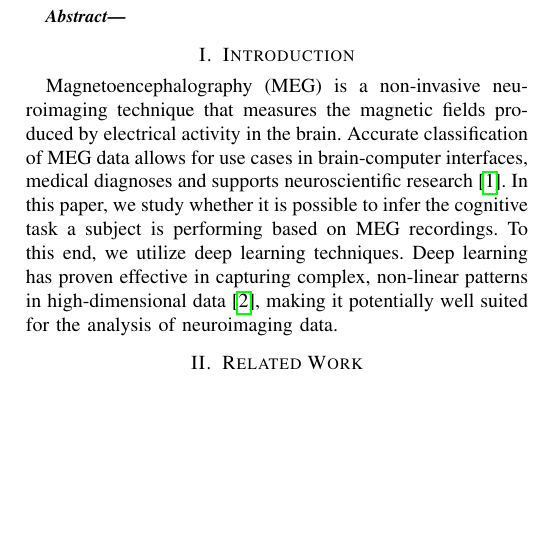
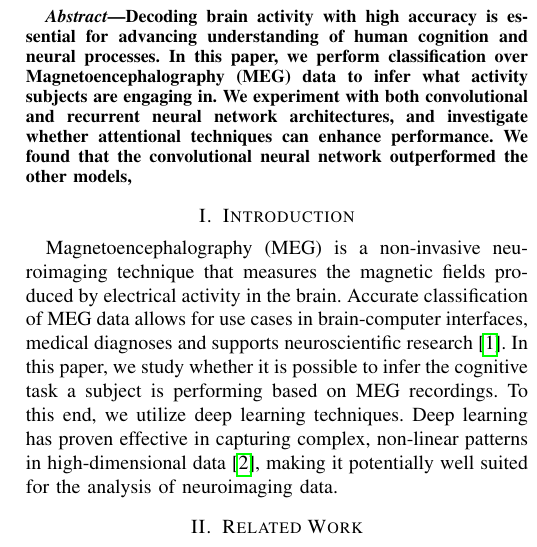
Before and after one commit to DanielvanDamme/DL25-Groep-DDDN, a LaTeX problem sheet (assignment 2/IEEE-conference-template-062824/IEEE-conference-template-062824.tex): part of one column of page 1 of 3, cut at the place of the change, the shorter picture padded with empty space. Compiled offline with pdfLaTeX; a missing font is replaced by an installed copy or a similar font; a LaTeX package or settings file that is missing is left out.

Commit message:
deel van abstract

```diff
--- a/assignment 2/IEEE-conference-template-062824/IEEE-conference-template-062824.tex
+++ b/assignment 2/IEEE-conference-template-062824/IEEE-conference-template-062824.tex
@@ -27,6 +27,14 @@
 \maketitle
 
 \begin{abstract}
+Decoding brain activity with high accuracy is essential for advancing understanding of human cognition and
+neural processes. In this paper, we perform classification over Magnetoencephalography (MEG) data to infer what
+activity subjects are engaging in. We experiment with both convolutional and recurrent neural network architectures, and
+investigate whether attentional techniques can enhance performance. We found that the convolutional neural network outperformed
+ the other models,
+
+
+
 
 \end{abstract}
 
```
Also changed, not shown: assignment 2/IEEE-conference-template-062824/IEEE-conference-template-062824.tex (3 more changed lines).
